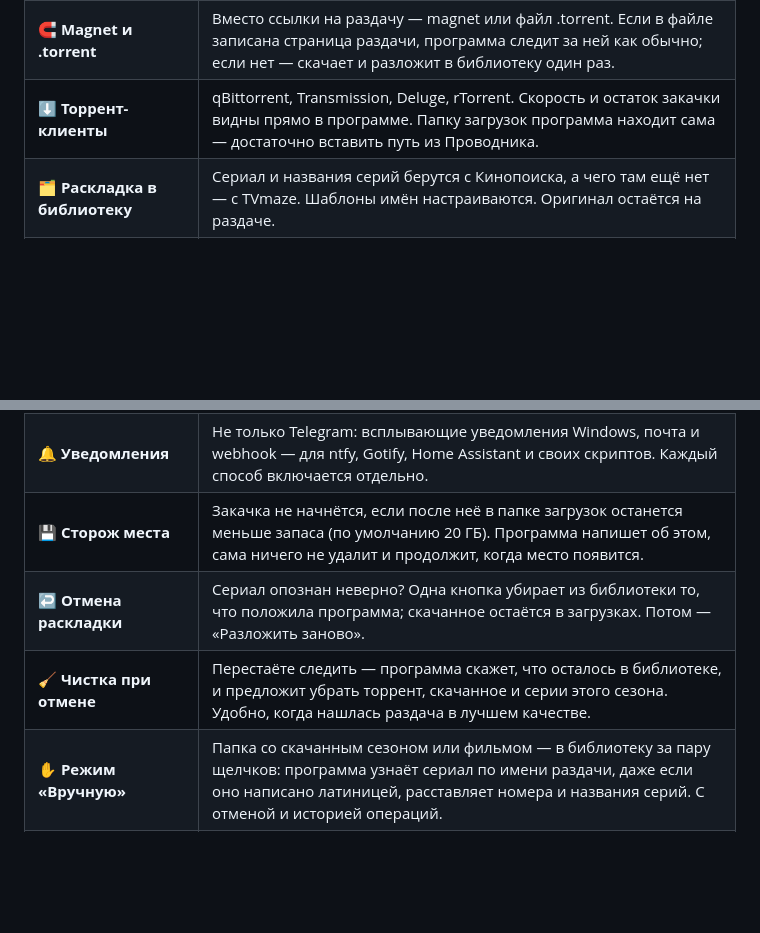
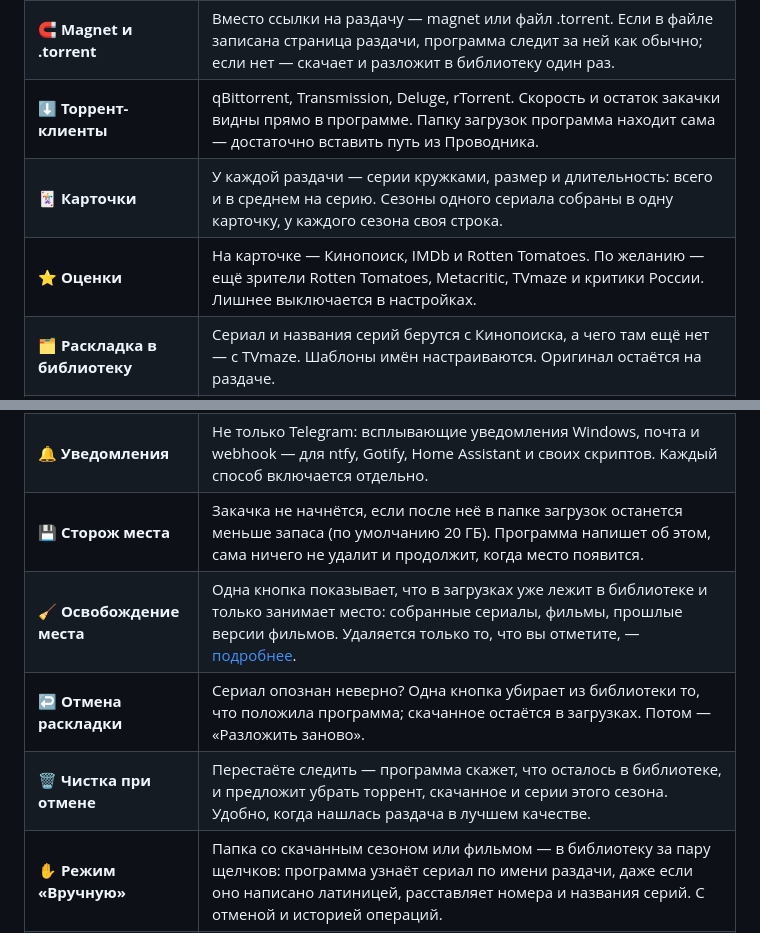
Before and after one commit to MrJosu/plex-follow-releases, a Markdown page: README.md, 2 parts joined by grey strips. Drawn GitHub-style; blank space fills up the shorter version.

```diff
--- a/README.md
+++ b/README.md
@@ -42,14 +42,17 @@ Plex, Emby и Jellyfin обновляют сериал, а вам приходи
 | 📡 **Трекеры** | Kinozal, RuTracker, RuTor. Kinozal и RuTracker открываются в окне программы: вы сами проходите проверку Cloudflare и входите в аккаунт на сайте — так программа пароль не видит и не хранит. Удобнее иначе — впишите логин и пароль в настройки: программа будет входить сама, а пароль сохранит зашифрованным. |
 | 🧲 **Magnet и .torrent** | Вместо ссылки на раздачу — magnet или файл .torrent. Если в файле записана страница раздачи, программа следит за ней как обычно; если нет — скачает и разложит в библиотеку один раз. |
 | ⬇️ **Торрент-клиенты** | qBittorrent, Transmission, Deluge, rTorrent. Скорость и остаток закачки видны прямо в программе. Папку загрузок программа находит сама — достаточно вставить путь из Проводника. |
+| 🃏 **Карточки** | У каждой раздачи — серии кружками, размер и длительность: всего и в среднем на серию. Сезоны одного сериала собраны в одну карточку, у каждого сезона своя строка. |
+| ⭐ **Оценки** | На карточке — Кинопоиск, IMDb и Rotten Tomatoes. По желанию — ещё зрители Rotten Tomatoes, Metacritic, TVmaze и критики России. Лишнее выключается в настройках. |
 | 🗂 **Раскладка в библиотеку** | Сериал и названия серий берутся с Кинопоиска, а чего там ещё нет — с TVmaze. Шаблоны имён настраиваются. Оригинал остаётся на раздаче. |
 | 🎬 **Фильмы** | Ссылка на раздачу фильма — и он в библиотеке. Раздачу заменили версией получше — программа докачает её и заменит фильм. Прежняя версия уходит в корзину: программа спросит, что с ней делать, подержит заданное число дней или удалит сразу — как настроите. Пока версия в корзине, её можно вернуть. |
 | 📦 **«Разное»** | Игра, программа, что угодно: за такой раздачей программа только следит и докачивает обновления — без Кинопоиска, переименований и раскладки. Можно в отдельную папку. |
 | 🤖 **Бот в Telegram** | Пришлите боту ссылку на раздачу или magnet — он покажет сериал и кнопку «Следить». `/list` — за чем слежу, `/check` — проверить сейчас, `/stop` — перестать следить, `/undo` — отменить раскладку. |
 | 🔔 **Уведомления** | Не только Telegram: всплывающие уведомления Windows, почта и webhook — для ntfy, Gotify, Home Assistant и своих скриптов. Каждый способ включается отдельно. |
 | 💾 **Сторож места** | Закачка не начнётся, если после неё в папке загрузок останется меньше запаса (по умолчанию 20 ГБ). Программа напишет об этом, сама ничего не удалит и продолжит, когда место появится. |
+| 🧹 **Освобождение места** | Одна кнопка показывает, что в загрузках уже лежит в библиотеке и только занимает место: собранные сериалы, фильмы, прошлые версии фильмов. Удаляется только то, что вы отметите, — [подробнее](#освобождение-места). |
 | ↩️ **Отмена раскладки** | Сериал опознан неверно? Одна кнопка убирает из библиотеки то, что положила программа; скачанное остаётся в загрузках. Потом — «Разложить заново». |
-| 🧹 **Чистка при отмене** | Перестаёте следить — программа скажет, что осталось в библиотеке, и предложит убрать торрент, скачанное и серии этого сезона. Удобно, когда нашлась раздача в лучшем качестве. |
+| 🗑 **Чистка при отмене** | Перестаёте следить — программа скажет, что осталось в библиотеке, и предложит убрать торрент, скачанное и серии этого сезона. Удобно, когда нашлась раздача в лучшем качестве. |
 | ✋ **Режим «Вручную»** | Папка со скачанным сезоном или фильмом — в библиотеку за пару щелчков: программа узнаёт сериал по имени раздачи, даже если оно написано латиницей, расставляет номера и названия серий. С отменой и историей операций. |
 | 🏷 **Профили** | Свои правила для отдельных раздач: другой торрент-клиент, оригинальные или русские названия, своя папка библиотеки. Выбирается при добавлении — в окне или кнопкой в боте. |
 | 🔎 **Фильтры** | Раздач много? Поиск по названию, сериалы, фильмы или «Разное», трекер, год, размер и порядок списка. |
```
Also changed, not shown: other parts of README.md (+19 -1 lines), screenshots/filters.png, screenshots/free.png (added), screenshots/main.png.
